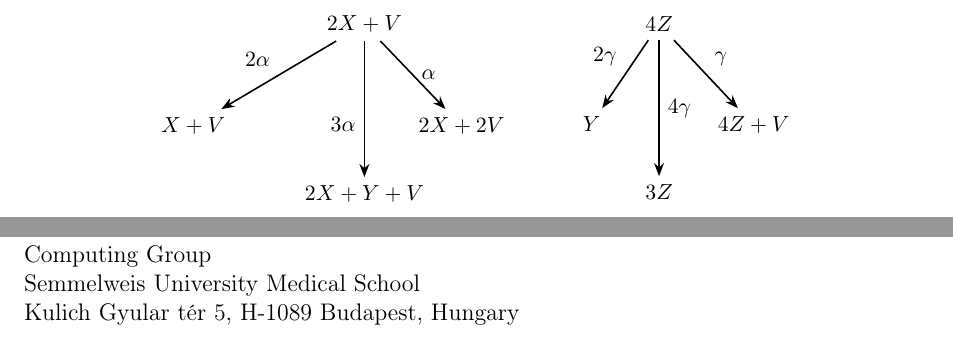
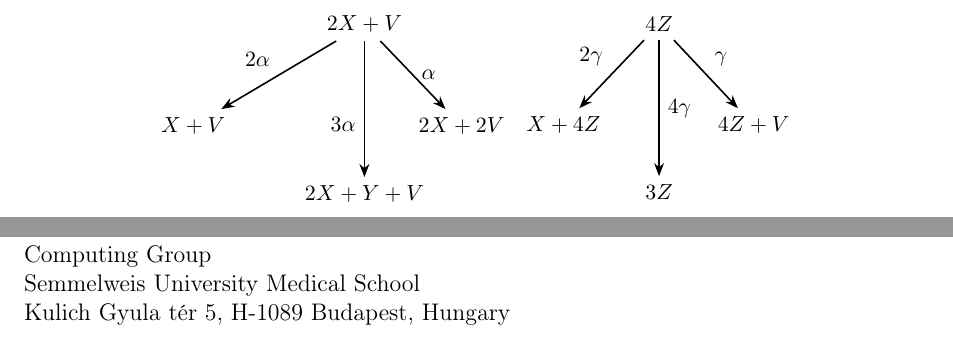
Before and after one commit to xiangyazi24/HarsToth1979-inverse-problem, a LaTeX document (main.tex): two parts of pages 6 and 8 of 8, joined at a grey line, cut so that both start at the same text. Compiled offline with pdfLaTeX.

Commit message:
Fix 4 errors found in dual-pass review
Pass 1 (OCR vs original):
- T ⊂ N₀^C → T ⊂ N₀^M (typewriter C misread, M is correct dimension)
- Diagonal matrix: spurious "0" before z_N in bottom-right entry
- Address: "Kulich Gyular" → "Kulich Gyula" (correct Hungarian)

Pass 2 (mathematical verification):
- Canonic mechanism diagram: 4Z → Y (rate 2γ) was WRONG.
  Must be 4Z → X+4Z (rate 2γ), since the positive +2γz⁴ term
  in ẋ means reactant (0,0,4,0) → product (1,0,4,0) = X+4Z.
  Other two trees verified correct.
- Simple mechanism (3.5) verified: produces eq (3.4) ✓
- Theorem 3.1/3.2 proofs verified ✓
- KDE matrix form = summation form verified ✓

Co-Authored-By: Claude Opus 4.6 <noreply@anthropic.com>

```diff
--- a/main.tex
+++ b/main.tex
@@ -270,7 +270,7 @@ The canonic mechanism attached to \eqref{eq:example} is:
 
 % Middle tree
 \node [right=4cm of top1] (top2) {$4Z$};
-\node [below left=1.2cm and 0.5cm of top2] (bl2) {$Y$};
+\node [below left=1.2cm and 0.5cm of top2] (bl2) {$X+4Z$};
 \node [below right=1.2cm and 0.5cm of top2] (br2) {$4Z+V$};
 \node [below=2.4cm of top2] (bot2) {$3Z$};
 
@@ -382,6 +382,6 @@ A.I.~Vol'pert, Differential equations on graphs (in Russian), \emph{Mat.\ sborni
 V.~H\'ars -- J.~T\'oth\\
 Computing Group\\
 Semmelweis University Medical School\\
-Kulich Gyular t\'er~5, H-1089 Budapest, Hungary
+Kulich Gyula t\'er~5, H-1089 Budapest, Hungary
 
 \end{document}
```
Also changed, not shown: main.pdf, main.tex (4 more changed lines).
